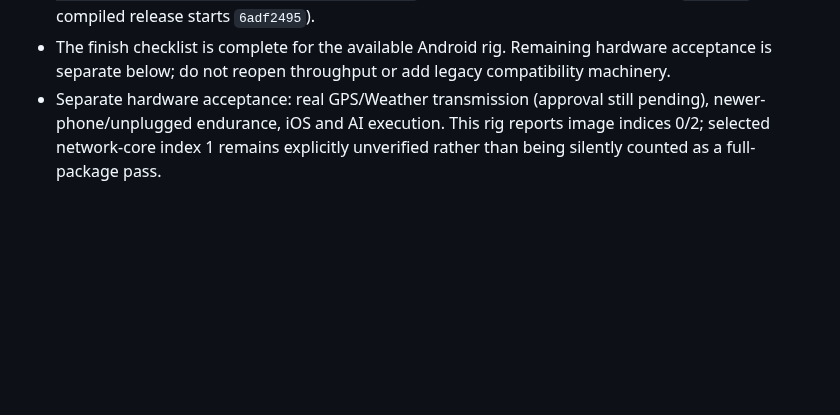
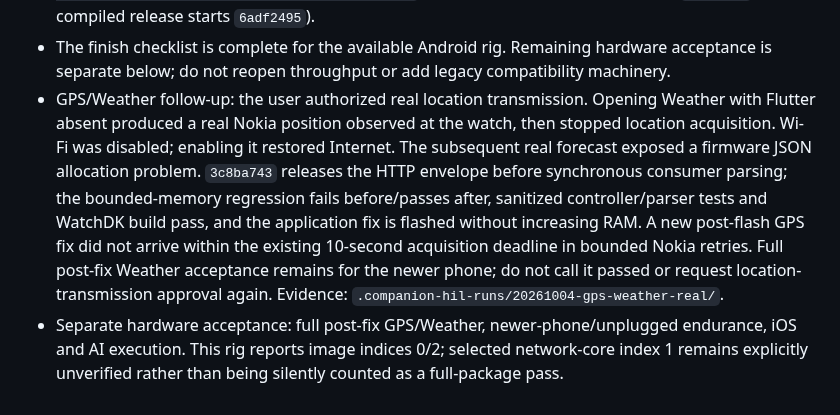
Before and after one commit to ZSWatch/ZSWatch-App, a Markdown page: ANDROID_COMPANION_FINISH_PLAN.md, the part around the change. Drawn GitHub-style; blank space fills up the shorter version.

Commit message:
Record authorized real GPS test and Weather firmware follow-up

```diff
--- a/ANDROID_COMPANION_FINISH_PLAN.md
+++ b/ANDROID_COMPANION_FINISH_PLAN.md
@@ -189,7 +189,19 @@ next useful step. Do not ask again about accepting a clean phone database/setup.
 - The finish checklist is complete for the available Android rig. Remaining
   hardware acceptance is separate below; do not reopen throughput or add legacy
   compatibility machinery.
-- Separate hardware acceptance: real GPS/Weather transmission (approval still
-  pending), newer-phone/unplugged endurance, iOS and AI execution. This rig
+- GPS/Weather follow-up: the user authorized real location transmission. Opening
+  Weather with Flutter absent produced a real Nokia position observed at the
+  watch, then stopped location acquisition. Wi-Fi was disabled; enabling it
+  restored Internet. The subsequent real forecast exposed a firmware JSON
+  allocation problem. `3c8ba743` releases the HTTP envelope before synchronous
+  consumer parsing; the bounded-memory regression fails before/passes after,
+  sanitized controller/parser tests and WatchDK build pass, and the application
+  fix is flashed without increasing RAM. A new post-flash GPS fix did not arrive
+  within the existing 10-second acquisition deadline in bounded Nokia retries.
+  Full post-fix Weather acceptance remains for the newer phone; do not call it
+  passed or request location-transmission approval again. Evidence:
+  `.companion-hil-runs/20261004-gps-weather-real/`.
+- Separate hardware acceptance: full post-fix GPS/Weather, newer-phone/unplugged
+  endurance, iOS and AI execution. This rig
   reports image indices 0/2; selected network-core index 1 remains explicitly
   unverified rather than being silently counted as a full-package pass.
```
Also changed, not shown: ANDROID_COMPANION_FEATURE_INVENTORY.md (+2 -2 lines).
